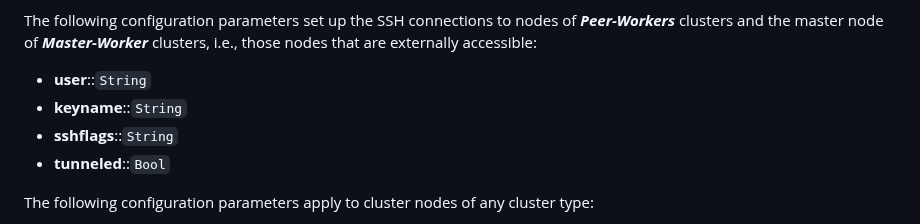
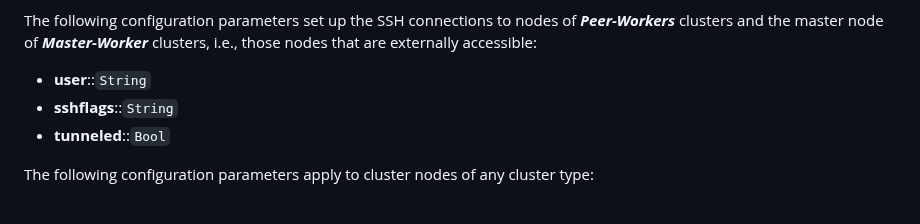
Before and after one commit to PlatformAwareProgramming/CloudClusters.jl, a Markdown page: README.md, the part around the change. Drawn GitHub-style.

````diff
--- a/README.md
+++ b/README.md
@@ -449,7 +449,6 @@ Currently, there are four categories of configuration parameters. They are descr
 
 The following configuration parameters set up the SSH connections to nodes of ___Peer-Workers___ clusters and the master node of ___Master-Worker___ clusters, i.e., those nodes that are externally accessible:
 * __user__::```String```
-* __keyname__::```String```
 * __sshflags__::```String```
 * __tunneled__::```Bool```
 
````
